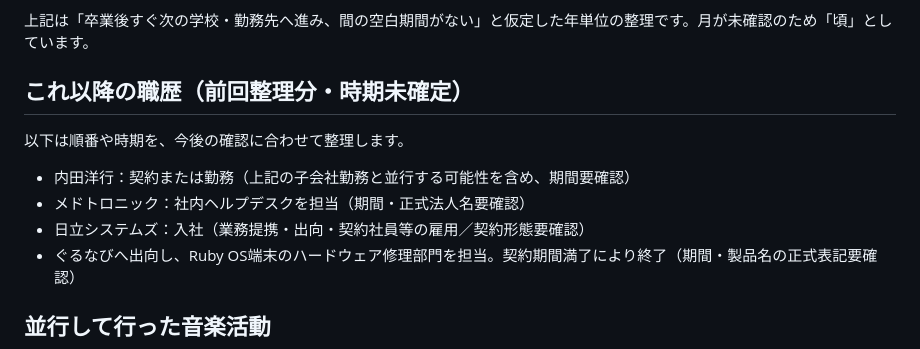
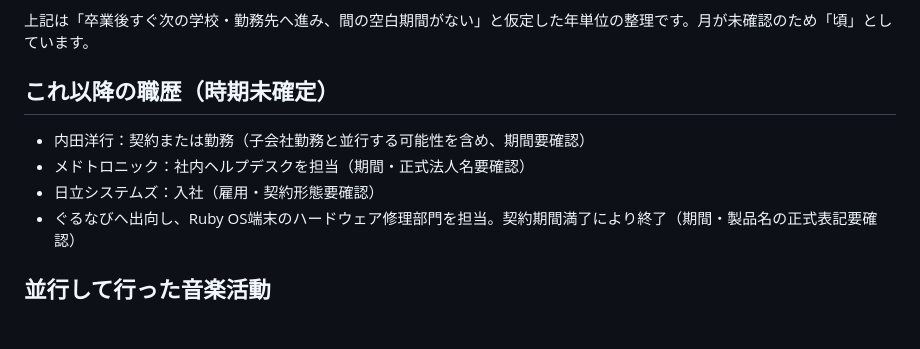
Before and after one commit to mboxxobm/memo, a Markdown page: career/resume_draft.md, the part around the change. Drawn GitHub-style; blank space fills up the shorter version.

Commit message:
Revise resume draft timeline with provisional years

```diff
--- a/career/resume_draft.md
+++ b/career/resume_draft.md
@@ -41,13 +41,11 @@
 
 上記は「卒業後すぐ次の学校・勤務先へ進み、間の空白期間がない」と仮定した年単位の整理です。月が未確認のため「頃」としています。
 
-## これ以降の職歴（前回整理分・時期未確定）
+## これ以降の職歴（時期未確定）
 
-以下は順番や時期を、今後の確認に合わせて整理します。
-
-- 内田洋行：契約または勤務（上記の子会社勤務と並行する可能性を含め、期間要確認）
+- 内田洋行：契約または勤務（子会社勤務と並行する可能性を含め、期間要確認）
 - メドトロニック：社内ヘルプデスクを担当（期間・正式法人名要確認）
-- 日立システムズ：入社（業務提携・出向・契約社員等の雇用／契約形態要確認）
+- 日立システムズ：入社（雇用・契約形態要確認）
 - ぐるなびへ出向し、Ruby OS端末のハードウェア修理部門を担当。契約期間満了により終了（期間・製品名の正式表記要確認）
 
 ## 並行して行った音楽活動
```
